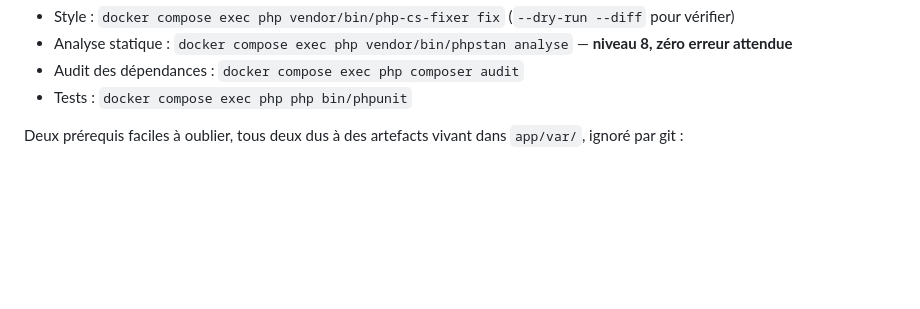
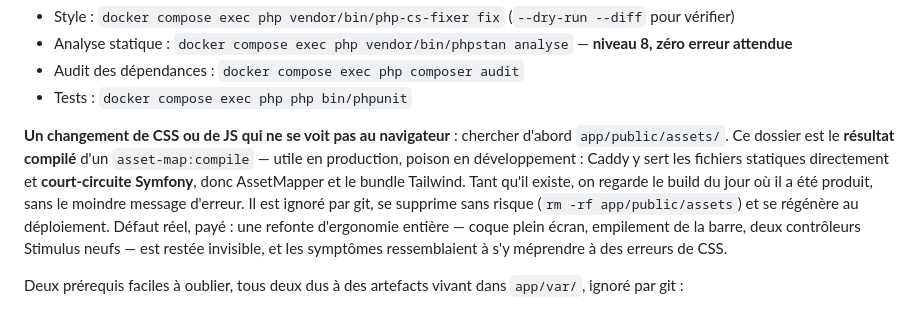
Before and after one commit to mmagny89/niout, a Markdown page: CLAUDE.md, the part around the change. Rendered like a GitHub page; blank space fills up the shorter version.

Commit message:
fix(build): retire les assets compilés qui masquaient le développement
Rien ne s'affichait de la refonte d'ergonomie, et les symptômes ressemblaient
à des erreurs de CSS : hauteurs qui ne se propagent pas, volets qui passent
sous la carte, onglets sans effet.

La cause était ailleurs. Le dossier app/public/assets/, résultat d'un
asset-map:compile passé, était encore là : Caddy y sert les fichiers
statiques directement et court-circuite Symfony, donc AssetMapper et le
bundle Tailwind. Le navigateur recevait la CSS d'avant-hier et un jeu de
contrôleurs Stimulus où les deux nouveaux n'existaient pas — sans le moindre
message d'erreur.

CLAUDE.md gagne le réflexe : un changement de CSS ou de JS qui ne se voit pas
au navigateur, on va d'abord regarder là.

Co-Authored-By: Claude Opus 5 <noreply@anthropic.com>

```diff
--- a/CLAUDE.md
+++ b/CLAUDE.md
@@ -38,6 +38,17 @@ Portes qualité — les quatre doivent passer avant un merge (mêmes commandes q
 - Analyse statique : `docker compose exec php vendor/bin/phpstan analyse` — **niveau 8, zéro erreur attendue**
 - Audit des dépendances : `docker compose exec php composer audit`
 - Tests : `docker compose exec php php bin/phpunit`
+
+**Un changement de CSS ou de JS qui ne se voit pas au navigateur** : chercher
+d'abord `app/public/assets/`. Ce dossier est le **résultat compilé** d'un
+`asset-map:compile` — utile en production, poison en développement : Caddy y
+sert les fichiers statiques directement et **court-circuite Symfony**, donc
+AssetMapper et le bundle Tailwind. Tant qu'il existe, on regarde le build du
+jour où il a été produit, sans le moindre message d'erreur. Il est ignoré par
+git, se supprime sans risque (`rm -rf app/public/assets`) et se régénère au
+déploiement. Défaut réel, payé : une refonte d'ergonomie entière — coque plein
+écran, empilement de la barre, deux contrôleurs Stimulus neufs — est restée
+invisible, et les symptômes ressemblaient à s'y méprendre à des erreurs de CSS.
 
 Deux prérequis faciles à oublier, tous deux dus à des artefacts vivant dans `app/var/`, ignoré par git :
 
```
